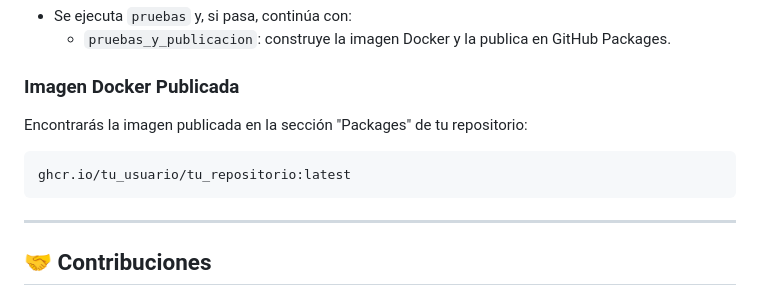
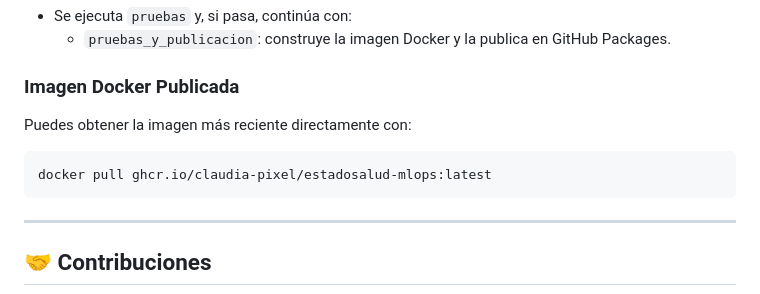
Before and after one commit to claudia-pixel/estadosalud-mlops-U2, a Markdown page: README.md, the part around the change. Drawn GitHub-style.

Commit message:
feat: Actualizar readme.md v4

````diff
--- a/README.md
+++ b/README.md
@@ -127,10 +127,10 @@ pytest tests/
 
 ### Imagen Docker Publicada
 
-Encontrarás la imagen publicada en la sección "Packages" de tu repositorio:
+Puedes obtener la imagen más reciente directamente con:
 
 ```
-ghcr.io/tu_usuario/tu_repositorio:latest
+docker pull ghcr.io/claudia-pixel/estadosalud-mlops:latest
 ```
 
 ---
````
